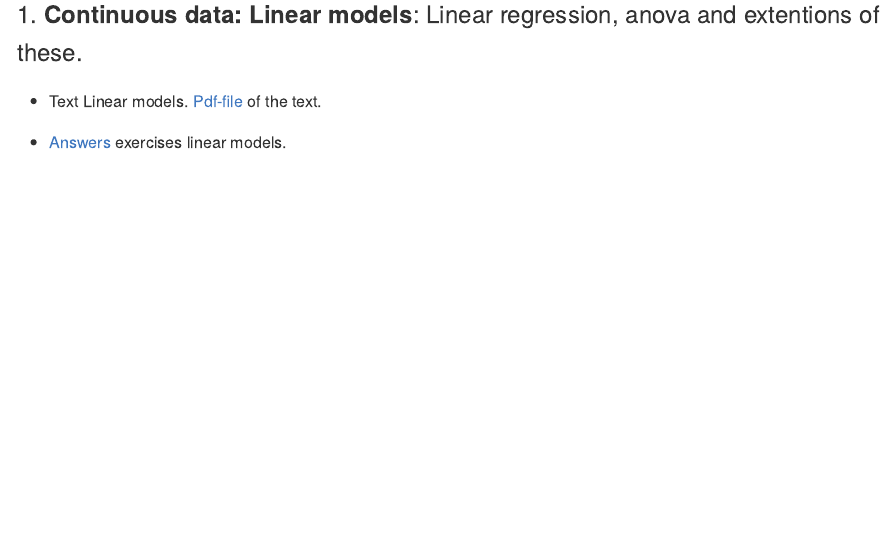
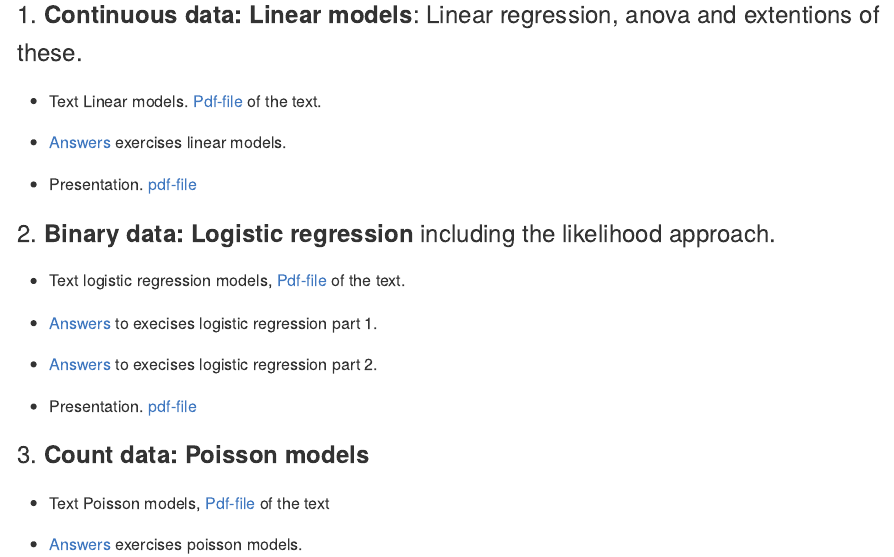
Before and after one commit to janvdbroek/Generalized-Linear-Models, an R Markdown document (README.Rmd): the page in a window 1100 px wide, from 110 px down. The pictures show the output file README.md that the author committed with the source, drawn offline in the style of GitHub.

Commit message:
5-1-20-1

```diff
--- a/README.Rmd
+++ b/README.Rmd
@@ -15,6 +15,9 @@ editor_options:
 
 - [Answers](Answer-linmod.md) exercises linear models.
 
+- Presentation.
+[pdf-file](linmod-pres.pdf)
+
 
 <font size="5"> 2. **Binary data: Logistic regression** including the likelihood approach.</font>
 
@@ -23,6 +26,9 @@ editor_options:
 - [Answers](Answer-logreg1.md) to execises logistic regression part 1.
 
 - [Answers](Answer-logreg1.md) to execises logistic regression part 2.
+
+- Presentation.
+[pdf-file](logreg-pres.pdf)
 
 <font size="5"> 3. **Count data: Poisson models**</font>
 
```
Also changed, not shown: README.md, linmod-pres.pdf (added), logreg-pres.pdf (added).
